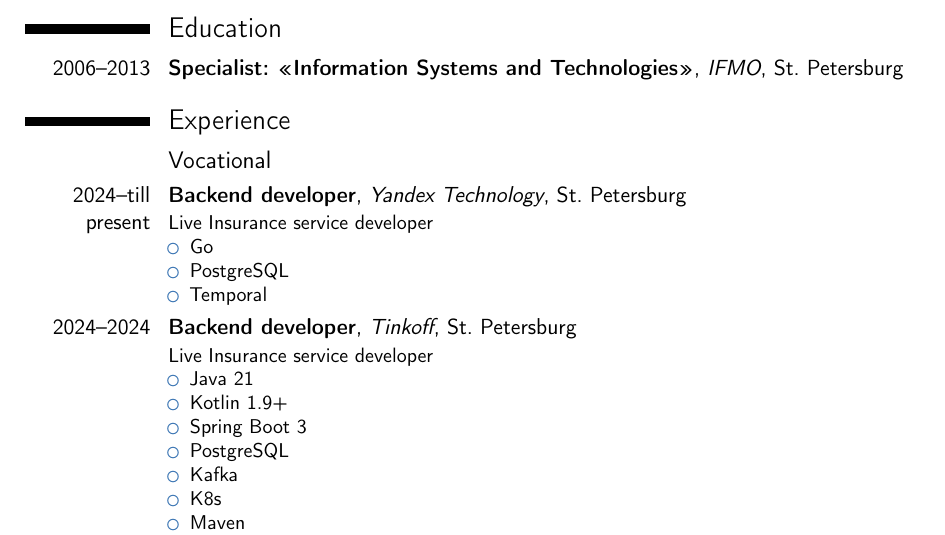
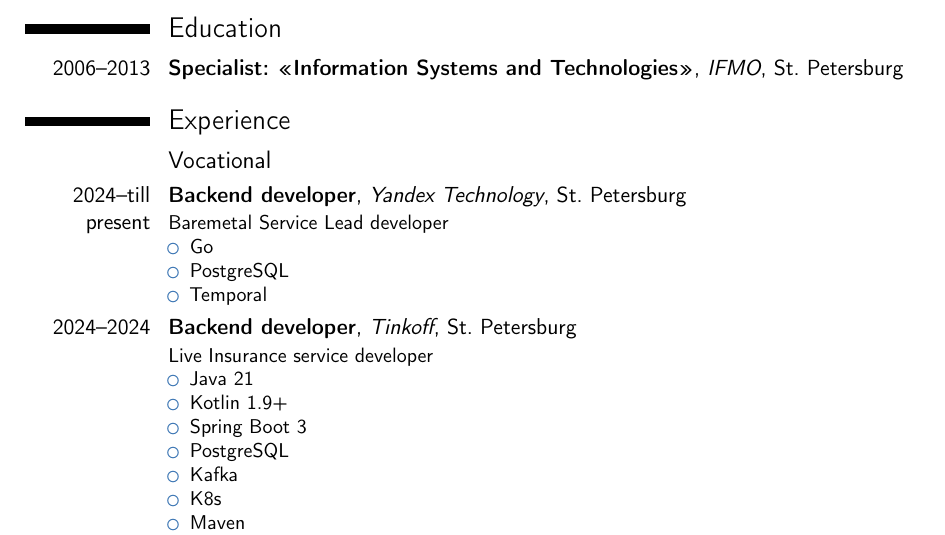
Before and after one commit to DenisBlokhin/cvs, a LaTeX CV (cvs.tex): part of page 1 of 2, cut so that both start at the same text. Compiled offline with pdfLaTeX.

Commit message:
add yandex entry

```diff
--- a/cvs.tex
+++ b/cvs.tex
@@ -34,7 +34,7 @@
 
 \subsection{Vocational}
 \cventry{2024--till present}{Backend developer}{Yandex Technology}{St. Petersburg}{}{
-Live Insurance service developer
+Baremetal Service Lead developer
 \begin{itemize}
 	\item Go
     \item PostgreSQL
```
